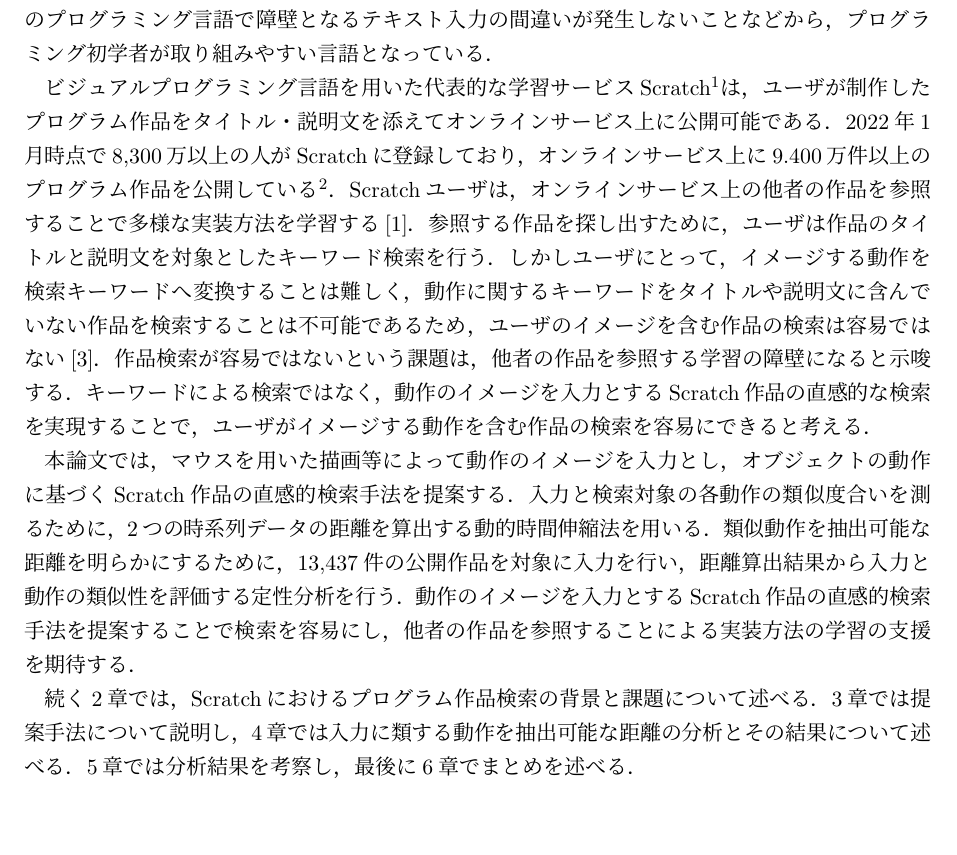
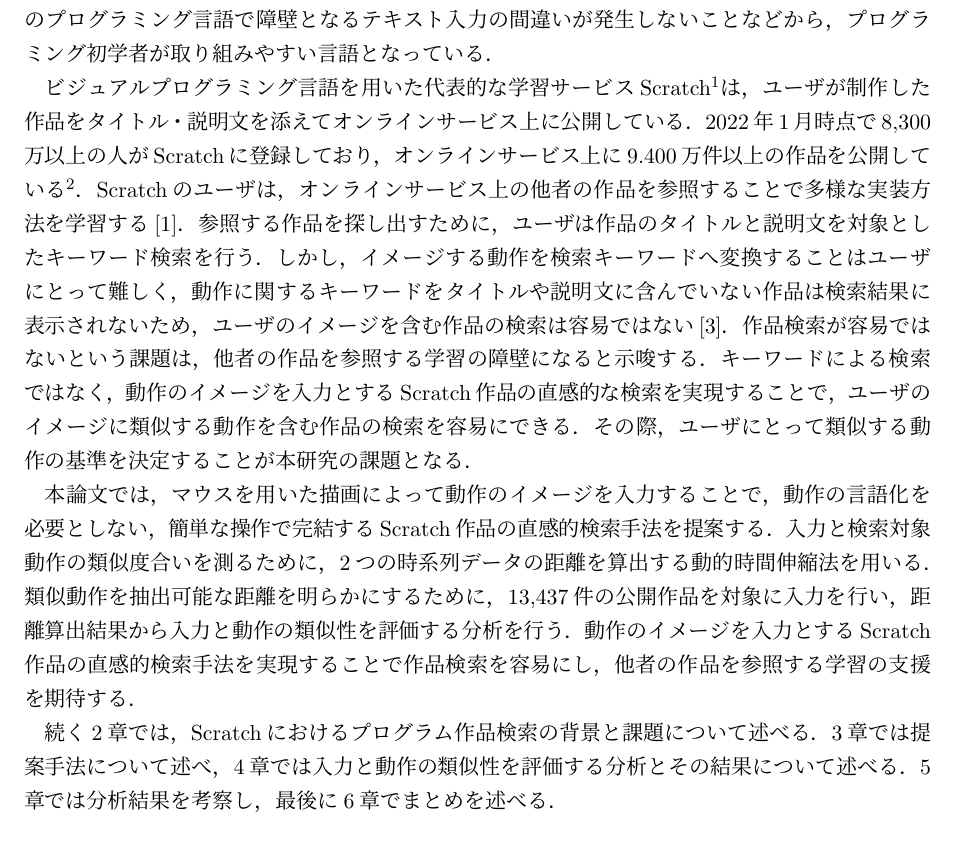
Before and after one commit to fukuchiyuki1225/Research, a LaTeX thesis (thesis-master-fukuchi/thesis_sample.tex): part of page 4 of 31, cut so that both start at the same text. The pictures show the PDF file thesis-master-fukuchi/thesis_sample.pdf that the author committed with the source.

Commit message:
1章修正

```diff
--- a/thesis-master-fukuchi/thesis_sample.tex
+++ b/thesis-master-fukuchi/thesis_sample.tex
@@ -117,30 +117,31 @@
 プログラミング初学者が取り組みやすい言語となっている．
 
 ビジュアルプログラミング言語を用いた代表的な学習サービスScratch\footnote{ \url{https://scratch.mit.edu/}}は，
-ユーザが制作したプログラム作品をタイトル・説明文を添えてオンラインサービス上に公開可能である．
+ユーザが制作した作品をタイトル・説明文を添えてオンラインサービス上に公開している．
 2022年1月時点で8,300万以上の人がScratchに登録しており，
-オンラインサービス上に9.400万件以上のプログラム作品を公開している
+オンラインサービス上に9.400万件以上の作品を公開している
 \footnote{\url{https://scratch.mit.edu/statistics/}}．
-Scratchユーザは，オンラインサービス上の他者の作品を参照することで多様な実装方法を学習する\cite{spfa}．
+Scratchのユーザは，オンラインサービス上の他者の作品を参照することで多様な実装方法を学習する\cite{spfa}．
 参照する作品を探し出すために，ユーザは作品のタイトルと説明文を対象としたキーワード検索を行う．
-しかしユーザにとって，イメージする動作を検索キーワードへ変換することは難しく，
-動作に関するキーワードをタイトルや説明文に含んでいない作品を検索することは不可能であるため，
+しかし，イメージする動作を検索キーワードへ変換することはユーザにとって難しく，
+動作に関するキーワードをタイトルや説明文に含んでいない作品は検索結果に表示されないため，
 ユーザのイメージを含む作品の検索は容易ではない\cite{wild}．
 作品検索が容易ではないという課題は，他者の作品を参照する学習の障壁になると示唆する．
 キーワードによる検索ではなく，動作のイメージを入力とするScratch作品の直感的な検索を実現することで，
-ユーザがイメージする動作を含む作品の検索を容易にできると考える．
+ユーザのイメージに類似する動作を含む作品の検索を容易にできる．
+その際，ユーザにとって類似する動作の基準を決定することが本研究の課題となる．
 
-本論文では，マウスを用いた描画等によって動作のイメージを入力とし，
-オブジェクトの動作に基づくScratch作品の直感的検索手法を提案する．
-入力と検索対象の各動作の類似度合いを測るために，2つの時系列データの距離を算出する動的時間伸縮法を用いる．
+本論文では，マウスを用いた描画によって動作のイメージを入力することで，
+動作の言語化を必要としない，簡単な操作で完結するScratch作品の直感的検索手法を提案する．
+入力と検索対象動作の類似度合いを測るために，2つの時系列データの距離を算出する動的時間伸縮法を用いる．
 類似動作を抽出可能な距離を明らかにするために，13,437件の公開作品を対象に入力を行い，
-距離算出結果から入力と動作の類似性を評価する定性分析を行う．
-動作のイメージを入力とするScratch作品の直感的検索手法を提案することで
-検索を容易にし，他者の作品を参照することによる実装方法の学習の支援を期待する．
+距離算出結果から入力と動作の類似性を評価する分析を行う．
+動作のイメージを入力とするScratch作品の直感的検索手法を実現することで
+作品検索を容易にし，他者の作品を参照する学習の支援を期待する．
 
 続く2章では，Scratchにおけるプログラム作品検索の背景と課題について述べる．
-3章では提案手法について説明し，
-4章では入力に類する動作を抽出可能な距離の分析とその結果について述べる．
+3章では提案手法について述べ，
+4章では入力と動作の類似性を評価する分析とその結果について述べる．
 5章では分析結果を考察し，最後に6章でまとめを述べる．
 
 
```
Also changed, not shown: thesis-master-fukuchi/thesis_sample.pdf.
